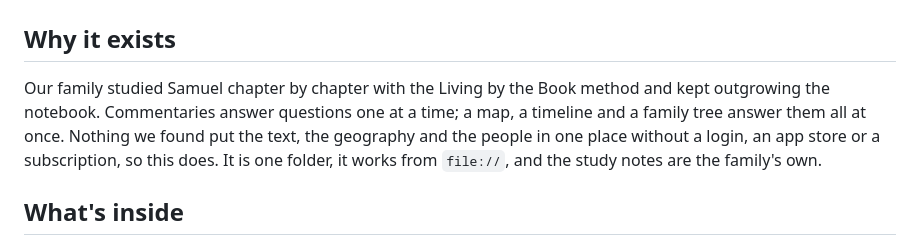
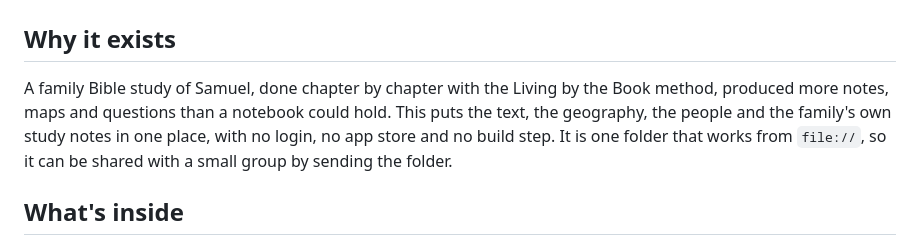
Before and after one commit to oscar-leung/bible-project, a Markdown page: README.md, the part around the change. Drawn GitHub-style.

Commit message:
Keep the Why section to what the project already states

```diff
--- a/README.md
+++ b/README.md
@@ -24,7 +24,7 @@
 
 ## Why it exists
 
-Our family studied Samuel chapter by chapter with the Living by the Book method and kept outgrowing the notebook. Commentaries answer questions one at a time; a map, a timeline and a family tree answer them all at once. Nothing we found put the text, the geography and the people in one place without a login, an app store or a subscription, so this does. It is one folder, it works from `file://`, and the study notes are the family's own.
+A family Bible study of Samuel, done chapter by chapter with the Living by the Book method, produced more notes, maps and questions than a notebook could hold. This puts the text, the geography, the people and the family's own study notes in one place, with no login, no app store and no build step. It is one folder that works from `file://`, so it can be shared with a small group by sending the folder.
 
 ## What's inside
 
```
